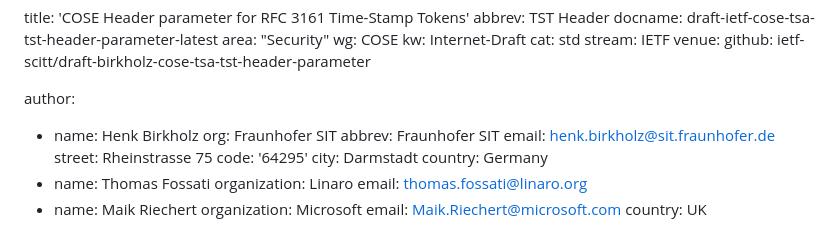
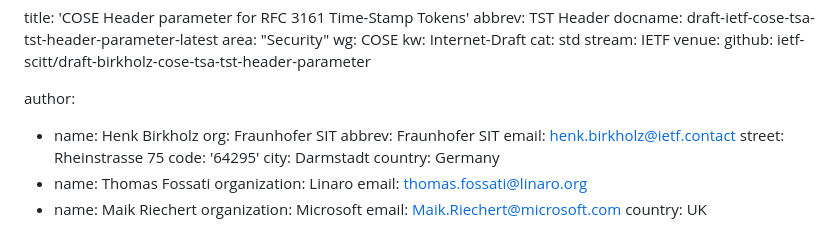
Before and after one commit to ietf-scitt/draft-birkholz-cose-tsa-tst-header-parameter, a Markdown page: draft-ietf-cose-tsa-tst-header-parameter.md, the part around the change. Drawn GitHub-style.

Commit message:
update Henk's email
Signed-off-by: Thomas Fossati <thomas.fossati@linaro.org>

```diff
--- a/draft-ietf-cose-tsa-tst-header-parameter.md
+++ b/draft-ietf-cose-tsa-tst-header-parameter.md
@@ -16,7 +16,7 @@ author:
 - name: Henk Birkholz
   org: Fraunhofer SIT
   abbrev: Fraunhofer SIT
-  email: henk.birkholz@sit.fraunhofer.de
+  email: henk.birkholz@ietf.contact
   street: Rheinstrasse 75
   code: '64295'
   city: Darmstadt
```
